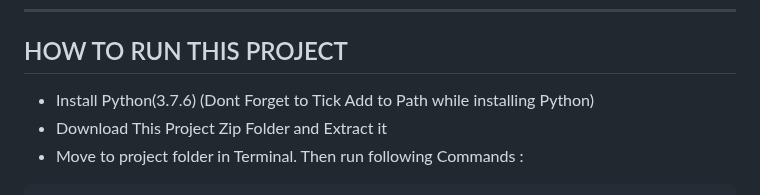
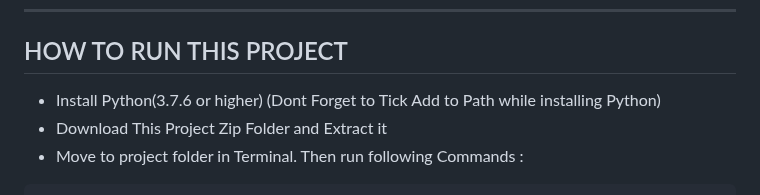
Before and after one commit to kaemeister-0/Search4blood, a Markdown page: README.md, the part around the change. Rendered like a GitHub page.

```diff
--- a/README.md
+++ b/README.md
@@ -55,7 +55,7 @@ py manage.py createsuperuser
 ---
 
 ## HOW TO RUN THIS PROJECT
-- Install Python(3.7.6) (Dont Forget to Tick Add to Path while installing Python)
+- Install Python(3.7.6 or higher) (Dont Forget to Tick Add to Path while installing Python)
 - Download This Project Zip Folder and Extract it
 - Move to project folder in Terminal. Then run following Commands :
 
```
